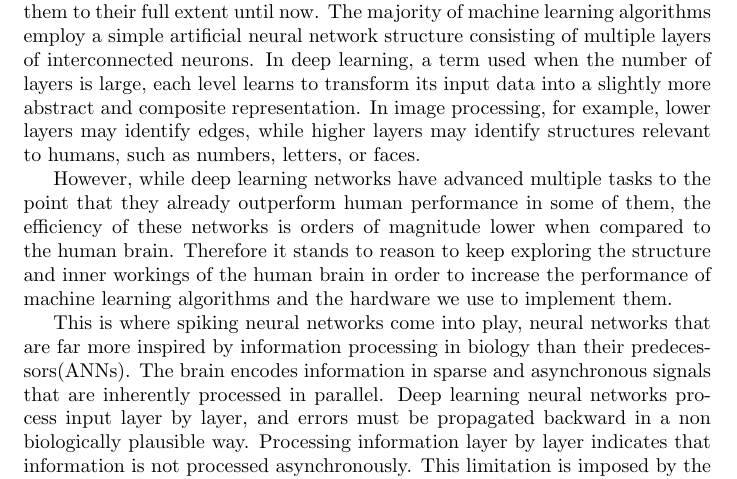
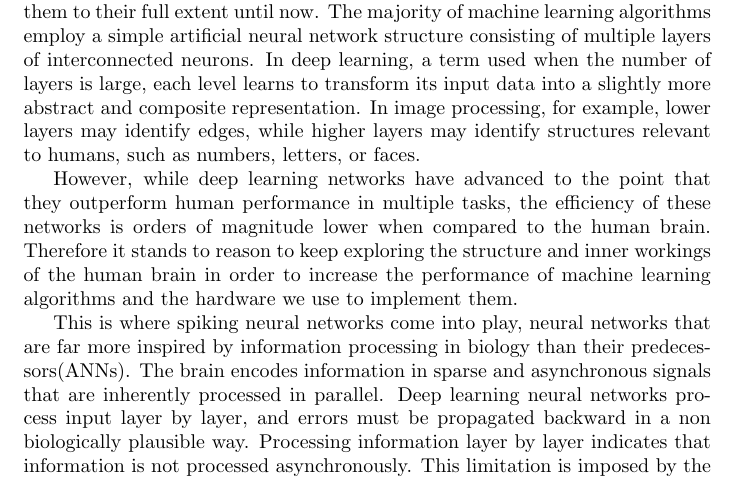
Before and after one commit to GiorgosAlexakis/Thesis, a LaTeX thesis (document.tex): part of page 3 of 6, cut so that both start at the same text. Compiled offline with pdfLaTeX.

Commit message:
Update document.tex

```diff
--- a/document.tex
+++ b/document.tex
@@ -17,7 +17,7 @@
 \section{Thesis description}
 Machine learning, a subset of AI, has grown in popularity in recent years, owing largely to advancements in GPU hardware and the massive amounts of data produced by the digital age. The concepts and algorithms used in the field today have been floating around for decades, but we have not been able to use them to their full extent until now. The majority of machine learning algorithms employ a simple artificial neural network structure consisting of multiple layers of interconnected neurons. In deep learning, a term used when the number of layers is large, each level learns to transform its input data into a slightly more abstract and composite representation. In image processing, for example, lower layers may identify edges, while higher layers may identify structures relevant to humans, such as numbers, letters, or faces.
 
-However, while deep learning networks have advanced multiple tasks to the point that they already outperform human performance in some of them, the efficiency of these networks is orders of magnitude lower when compared to the human brain. Therefore it stands to reason to keep exploring the structure and inner workings of the human brain in order to increase the performance of machine learning algorithms and the hardware we use to implement them.
+However, while deep learning networks have advanced to the point that they outperform human performance in multiple tasks, the efficiency of these networks is orders of magnitude lower when compared to the human brain. Therefore it stands to reason to keep exploring the structure and inner workings of the human brain in order to increase the performance of machine learning algorithms and the hardware we use to implement them.
 
 This is where spiking neural networks come into play, neural networks that are far more inspired by information processing in biology than their predecessors(ANNs). The brain encodes information in sparse and asynchronous signals that are inherently processed in parallel. Deep learning neural networks process input layer by layer, and errors must be propagated backward in a non biologically plausible way. Processing information layer by layer indicates that information is not processed asynchronously. This limitation is imposed by the underlying hardware, synchronous circuits. A synchronous circuit is a digital circuit in digital electronics in which changes in the state of memory elements are synchronized by a clock signal. Learning methods in Spiking Neural Networks and a new type of computer hardware, neuromorphics, make an effort to utilize asynchronous processing.
 
```
